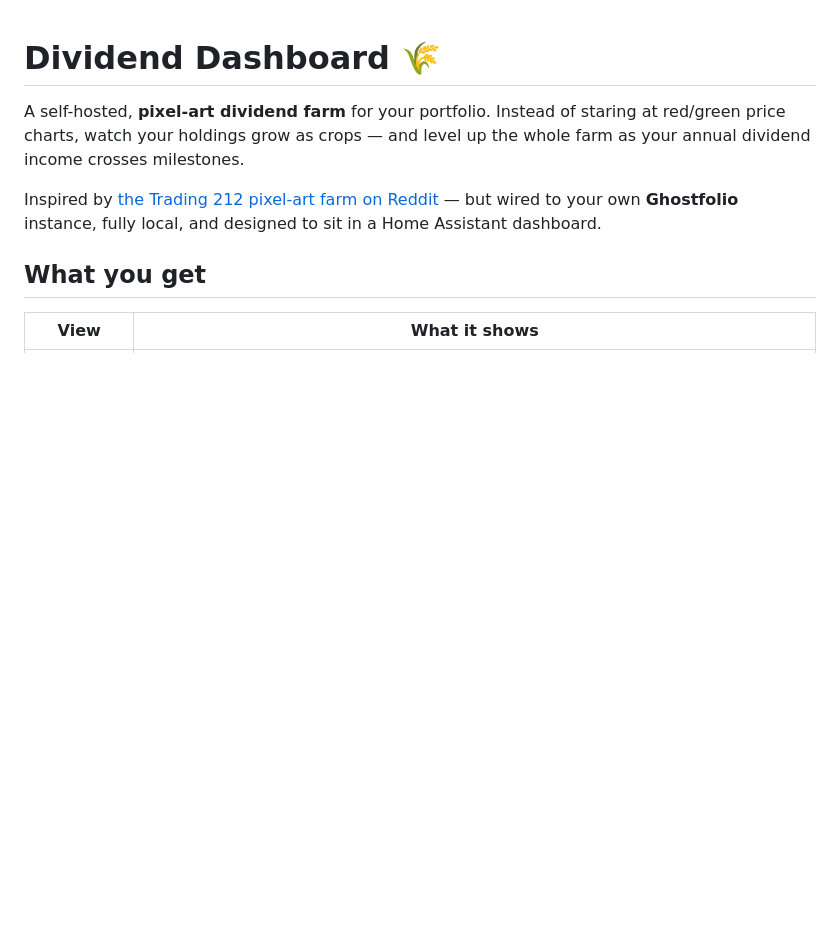
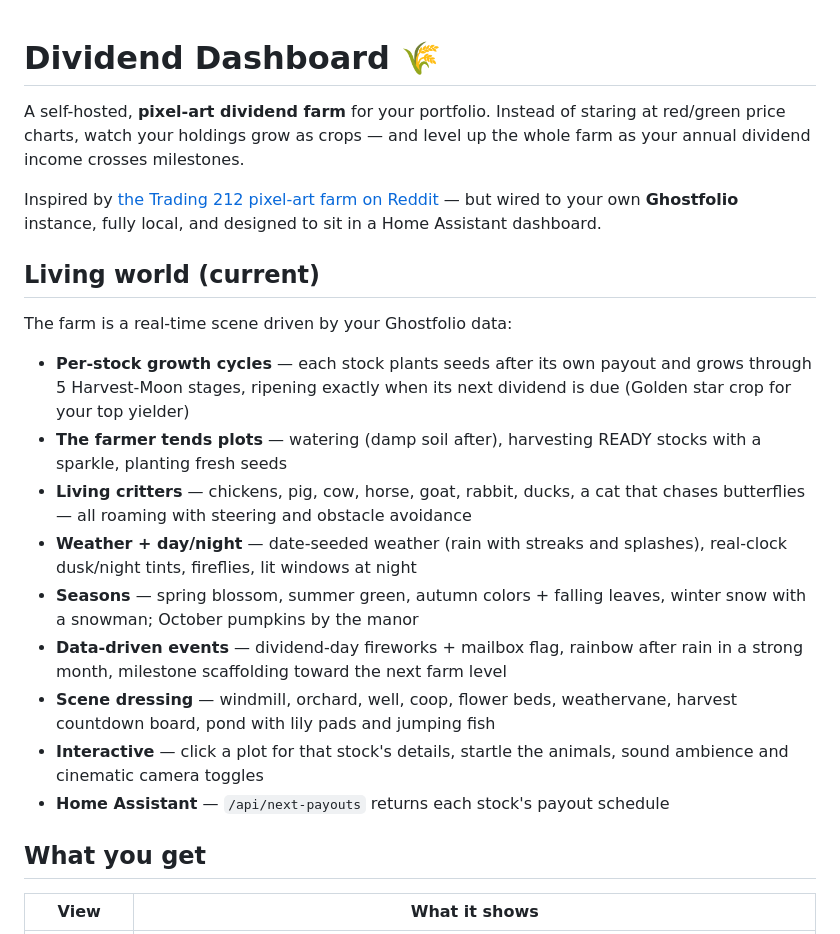
Before and after one commit to kieuhoang24-prog/dividend-dashboard, a Markdown page: README.md, the part around the change. Rendered like a GitHub page; blank space fills up the shorter version.

```diff
--- a/README.md
+++ b/README.md
@@ -7,6 +7,30 @@ farm as your annual dividend income crosses milestones.
 Inspired by [the Trading 212 pixel-art farm on Reddit](https://www.reddit.com/r/trading212/comments/1y0hzt2/) —
 but wired to your own **Ghostfolio** instance, fully local, and designed to sit in a
 Home Assistant dashboard.
+
+
+## Living world (current)
+
+The farm is a real-time scene driven by your Ghostfolio data:
+
+- **Per-stock growth cycles** — each stock plants seeds after its own payout
+  and grows through 5 Harvest-Moon stages, ripening exactly when its next
+  dividend is due (Golden star crop for your top yielder)
+- **The farmer tends plots** — watering (damp soil after), harvesting READY
+  stocks with a sparkle, planting fresh seeds
+- **Living critters** — chickens, pig, cow, horse, goat, rabbit, ducks, a cat
+  that chases butterflies — all roaming with steering and obstacle avoidance
+- **Weather + day/night** — date-seeded weather (rain with streaks and splashes),
+  real-clock dusk/night tints, fireflies, lit windows at night
+- **Seasons** — spring blossom, summer green, autumn colors + falling leaves,
+  winter snow with a snowman; October pumpkins by the manor
+- **Data-driven events** — dividend-day fireworks + mailbox flag, rainbow after
+  rain in a strong month, milestone scaffolding toward the next farm level
+- **Scene dressing** — windmill, orchard, well, coop, flower beds, weathervane,
+  harvest countdown board, pond with lily pads and jumping fish
+- **Interactive** — click a plot for that stock's details, startle the animals,
+  sound ambience and cinematic camera toggles
+- **Home Assistant** — `/api/next-payouts` returns each stock's payout schedule
 
 ## What you get
 
```
Also changed, not shown: tools/contact_new2.png (added), 12 other files.
